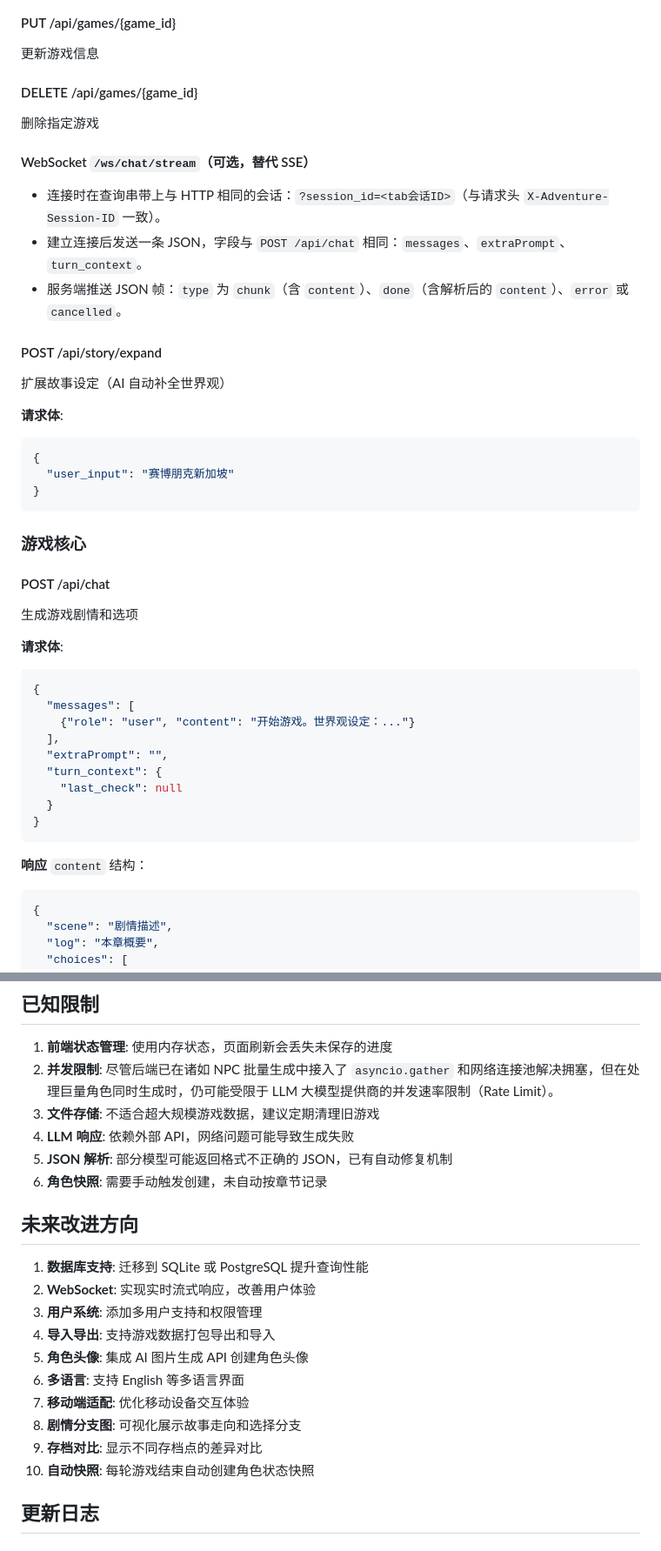
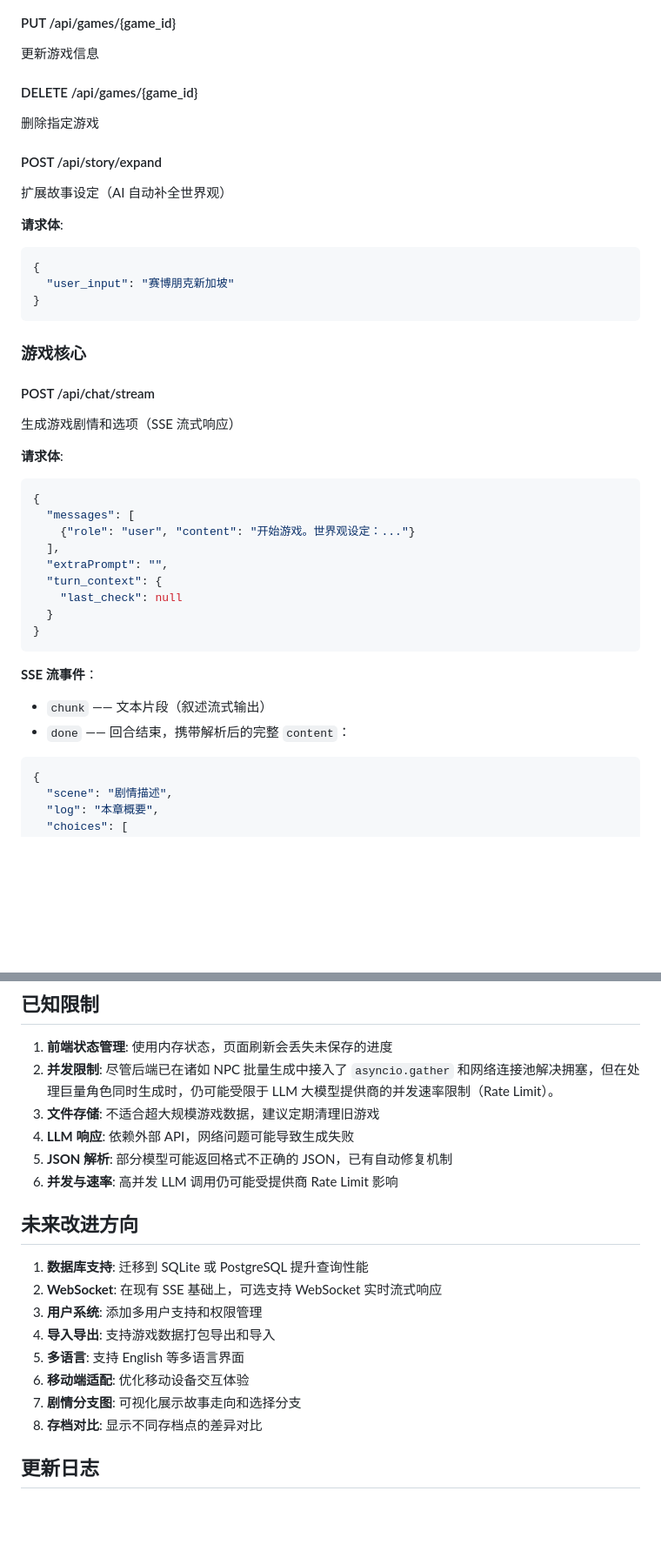
Before and after one commit to luwenkai1997/adventure-game, a Markdown page: README.md, 2 parts joined by grey strips. Shown at 87% size. Rendered like a GitHub page; blank space fills up the shorter version.

````diff
--- a/README.md
+++ b/README.md
@@ -242,12 +265,6 @@ adventure-game/
 #### DELETE /api/games/{game_id}
 删除指定游戏
 
-#### WebSocket `/ws/chat/stream`（可选，替代 SSE）
-
-- 连接时在查询串带上与 HTTP 相同的会话：`?session_id=<tab会话ID>`（与请求头 `X-Adventure-Session-ID` 一致）。
-- 建立连接后发送一条 JSON，字段与 `POST /api/chat` 相同：`messages`、`extraPrompt`、`turn_context`。
-- 服务端推送 JSON 帧：`type` 为 `chunk`（含 `content`）、`done`（含解析后的 `content`）、`error` 或 `cancelled`。
-
 #### POST /api/story/expand
 扩展故事设定（AI 自动补全世界观）
 
@@ -260,8 +277,8 @@ adventure-game/
 
 ### 游戏核心
 
-#### POST /api/chat
-生成游戏剧情和选项
+#### POST /api/chat/stream
+生成游戏剧情和选项（SSE 流式响应）
 
 **请求体**:
 ```json
@@ -276,7 +293,9 @@ adventure-game/
 }
 ```
 
-**响应** `content` 结构：
+**SSE 流事件**：
+- `chunk` —— 文本片段（叙述流式输出）
+- `done` —— 回合结束，携带解析后的完整 `content`：
 ```json
 {
   "scene": "剧情描述",
@@ -578,20 +627,18 @@ python3 scripts/test_game_isolation.py
 3. **文件存储**: 不适合超大规模游戏数据，建议定期清理旧游戏
 4. **LLM 响应**: 依赖外部 API，网络问题可能导致生成失败
 5. **JSON 解析**: 部分模型可能返回格式不正确的 JSON，已有自动修复机制
-6. **角色快照**: 需要手动触发创建，未自动按章节记录
+6. **并发与速率**: 高并发 LLM 调用仍可能受提供商 Rate Limit 影响
 
 ## 未来改进方向
 
 1. **数据库支持**: 迁移到 SQLite 或 PostgreSQL 提升查询性能
-2. **WebSocket**: 实现实时流式响应，改善用户体验
+2. **WebSocket**: 在现有 SSE 基础上，可选支持 WebSocket 实时流式响应
 3. **用户系统**: 添加多用户支持和权限管理
 4. **导入导出**: 支持游戏数据打包导出和导入
-5. **角色头像**: 集成 AI 图片生成 API 创建角色头像
-6. **多语言**: 支持 English 等多语言界面
-7. **移动端适配**: 优化移动设备交互体验
-8. **剧情分支图**: 可视化展示故事走向和选择分支
-9. **存档对比**: 显示不同存档点的差异对比
-10. **自动快照**: 每轮游戏结束自动创建角色状态快照
+5. **多语言**: 支持 English 等多语言界面
+6. **移动端适配**: 优化移动设备交互体验
+7. **剧情分支图**: 可视化展示故事走向和选择分支
+8. **存档对比**: 显示不同存档点的差异对比
 
 ## 更新日志
 
````
Also changed, not shown: other parts of README.md (+84 -31 lines).
